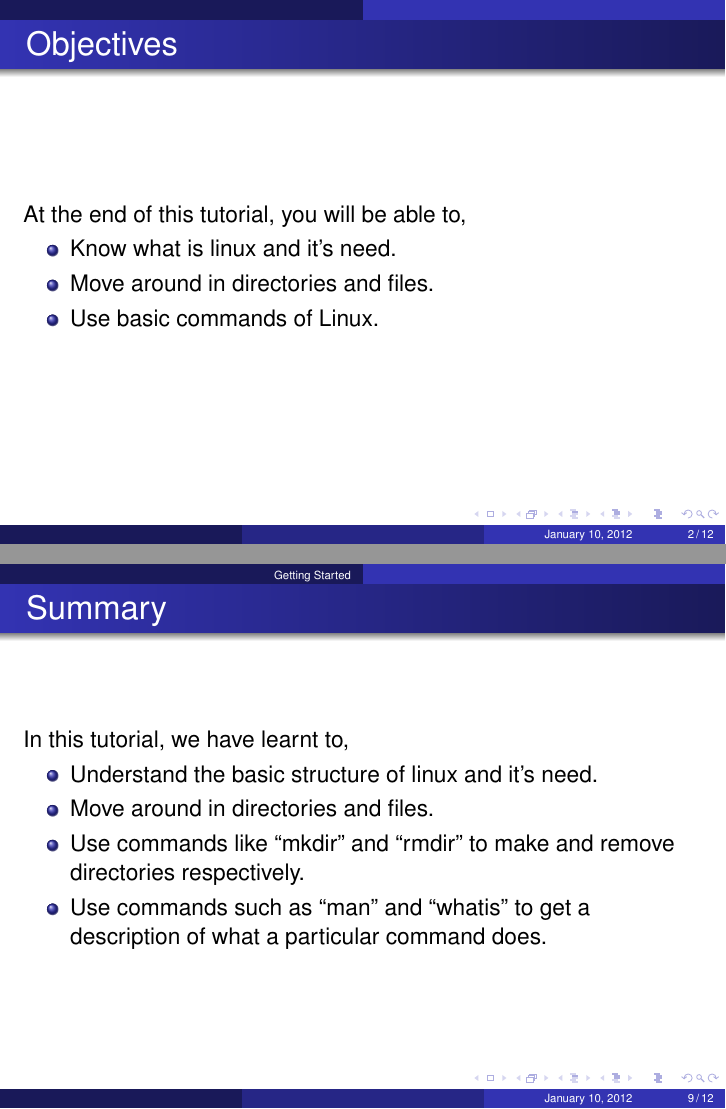
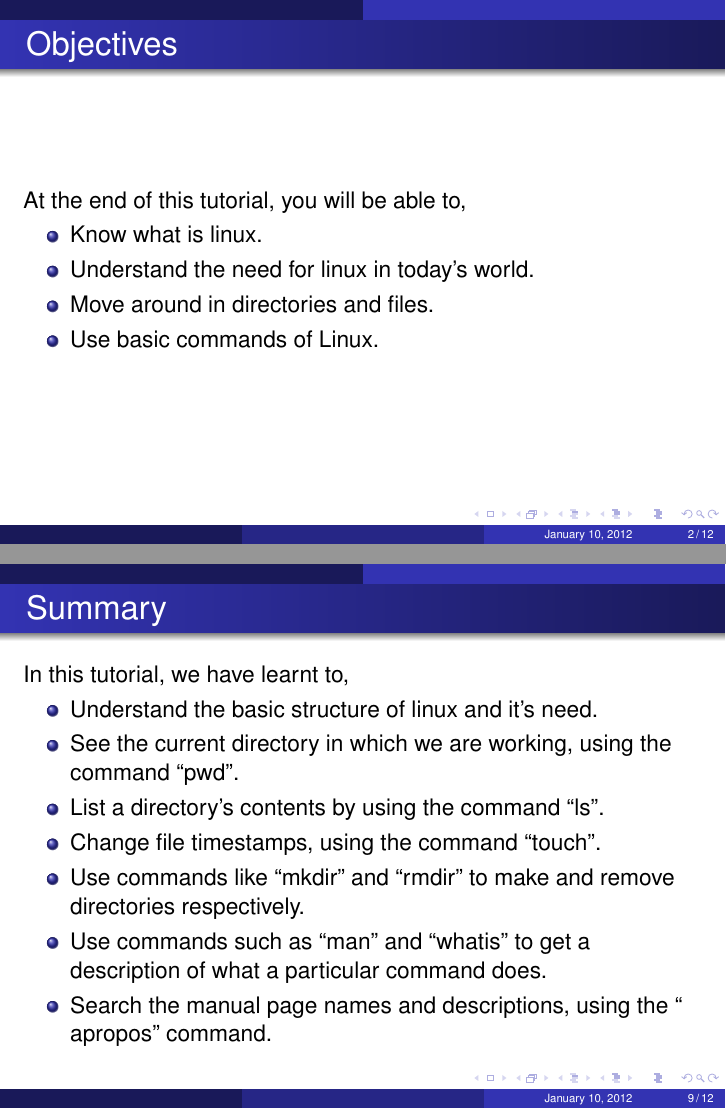
Before and after one commit to FOSSEE/sees, LaTeX slides (ult/ult_1/ult1.tex): pages 2 and 9 of 12, joined at a grey line. Compiled offline with pdfLaTeX.

Commit message:
Modified the script and slides based on the review.

```diff
--- a/ult/ult_1/ult1.tex
+++ b/ult/ult_1/ult1.tex
@@ -62,7 +62,8 @@
 
 At the end of this tutorial, you will be able to,
 \begin{itemize}
-\item Know what is linux and it's need.
+\item Know what is linux.
+\item  Understand the need for linux in today's world.
 \item Move around in directories and files.
 \item Use basic commands of Linux.
 \end{itemize}
@@ -105,7 +104,6 @@ At the end of this tutorial, you will be able to,
     \end{block}
 \end{frame}
 
-\section{Getting Started}
 \begin{frame}[fragile]
   \frametitle{Logging in}
   \begin{itemize}
@@ -160,11 +157,14 @@ At the end of this tutorial, you will be able to,
 
 \begin{itemize}
 \item Understand the basic structure of linux and it's need.
-\item Move around in directories and files.
-\item Use commands like ``mkdir'' and ``rmdir'' to make and remove directories
+\item See the current directory in which we are working, using the command ``pwd''.
+\item List a directory's contents by using the command ``ls''.
+\item Change file timestamps, using the command ``touch''.
+ \item Use commands like ``mkdir'' and ``rmdir'' to make and remove directories
       respectively.
 \item Use commands such as ``man'' and ``whatis'' to get a description of
       what a particular command does.
+\item Search the manual page names and descriptions, using the `` apropos'' command.
 \end{itemize}
 \end{frame}
 \begin{frame}[fragile]
```
Also changed, not shown: ult/ult_1/ult1.tex (11 more changed lines), 1 other file.
